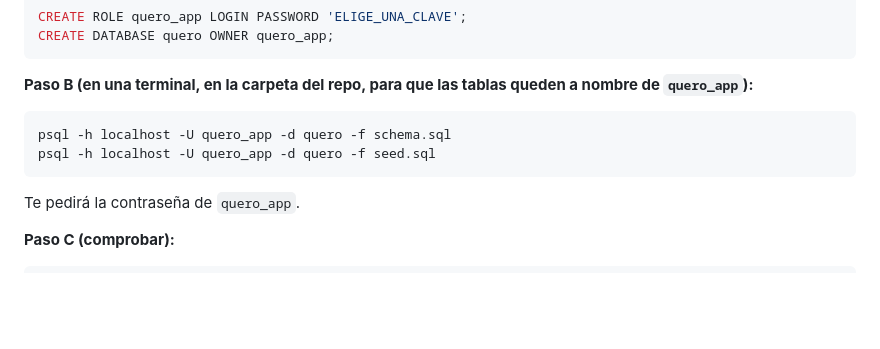
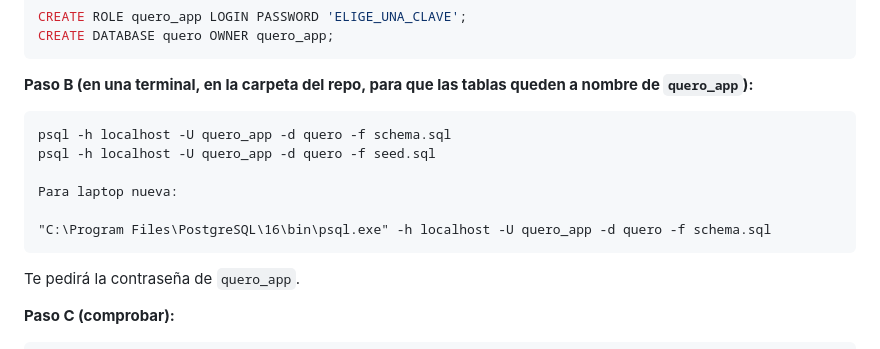
Before and after one commit to jeremy14147c-droid/Reservas_Quero, a Markdown page: PASOS_PREVIOS.md, the part around the change. GitHub-like rendering; blank space fills up the shorter version.

````diff
--- a/PASOS_PREVIOS.md
+++ b/PASOS_PREVIOS.md
@@ -41,6 +41,10 @@ CREATE DATABASE quero OWNER quero_app;
 ```
 psql -h localhost -U quero_app -d quero -f schema.sql
 psql -h localhost -U quero_app -d quero -f seed.sql
+
+Para laptop nueva:
+
+"C:\Program Files\PostgreSQL\16\bin\psql.exe" -h localhost -U quero_app -d quero -f schema.sql
 ```
 Te pedirá la contraseña de `quero_app`.
 
````
